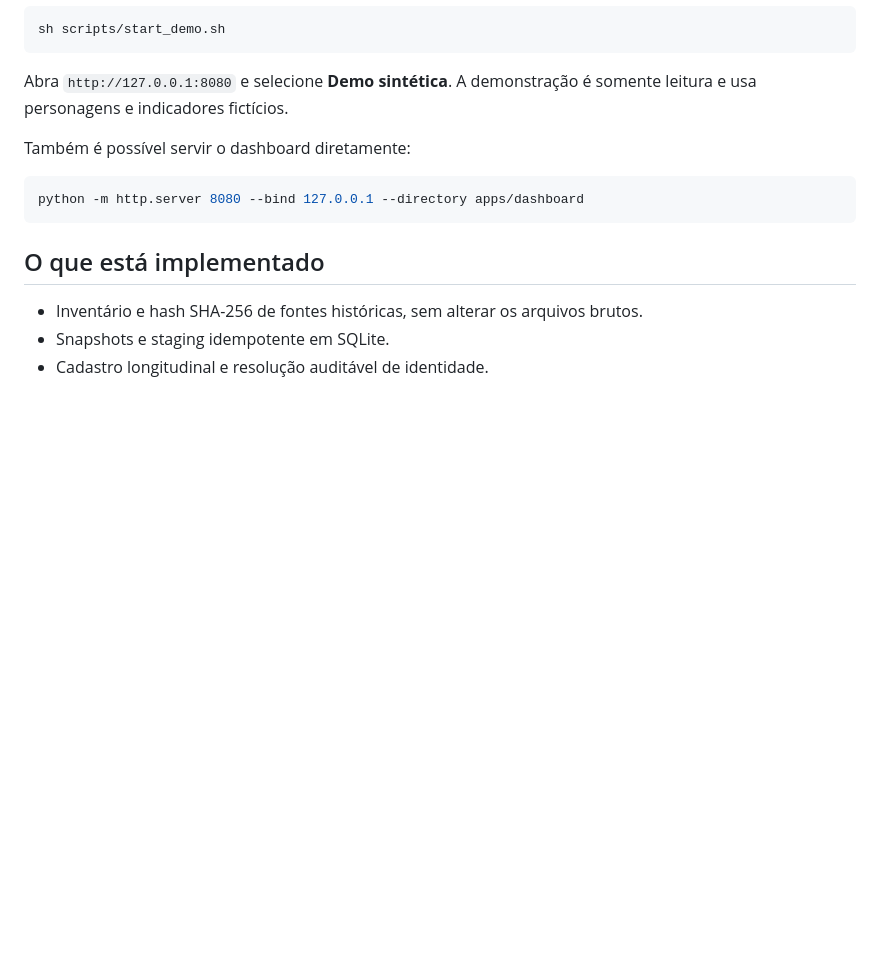
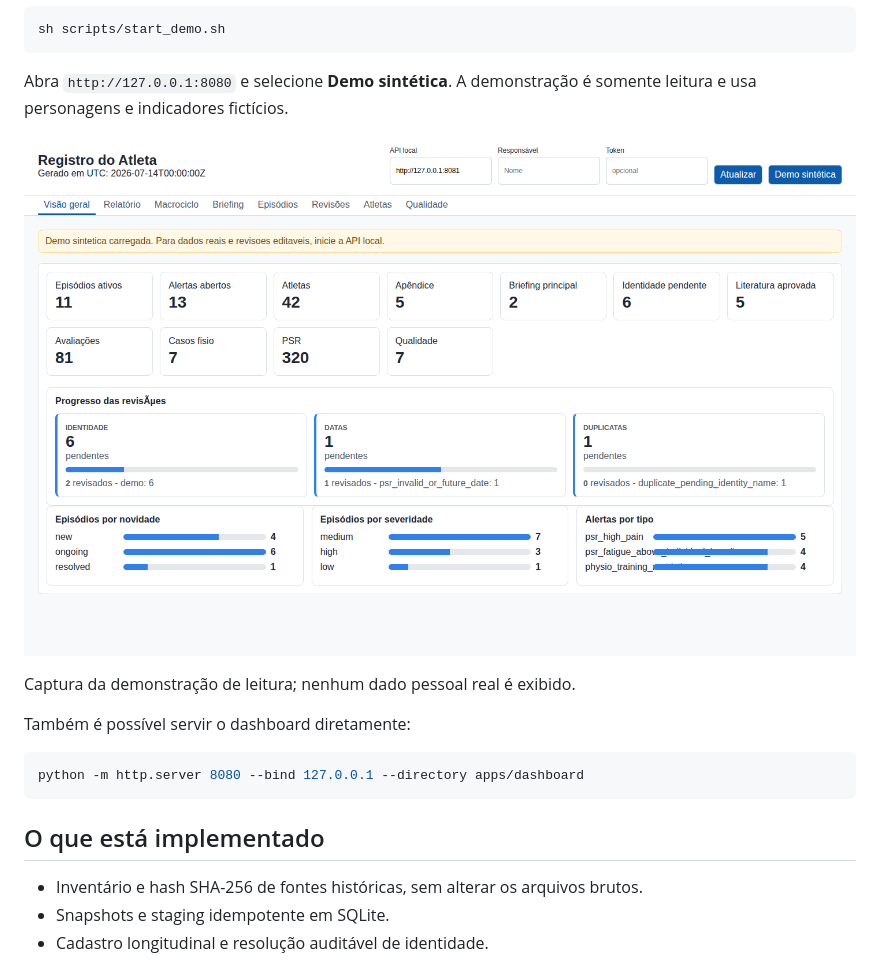
Before and after one commit to lucaaregis4r-ops/registro-do-atleta, a Markdown page: README.md, the part around the change. Rendered like a GitHub page; pictures changed too: docs/screenshots/registro-atleta-demo.png (added); blank space fills up the shorter version.

Commit message:
docs: add synthetic athlete registry screenshot

````diff
--- a/README.md
+++ b/README.md
@@ -23,6 +23,10 @@ sh scripts/start_demo.sh
 ```
 
 Abra `http://127.0.0.1:8080` e selecione **Demo sintética**. A demonstração é somente leitura e usa personagens e indicadores fictícios.
+
+![Painel do Registro do Atleta com dados inteiramente fictícios](docs/screenshots/registro-atleta-demo.png)
+
+Captura da demonstração de leitura; nenhum dado pessoal real é exibido.
 
 Também é possível servir o dashboard diretamente:
 
````
